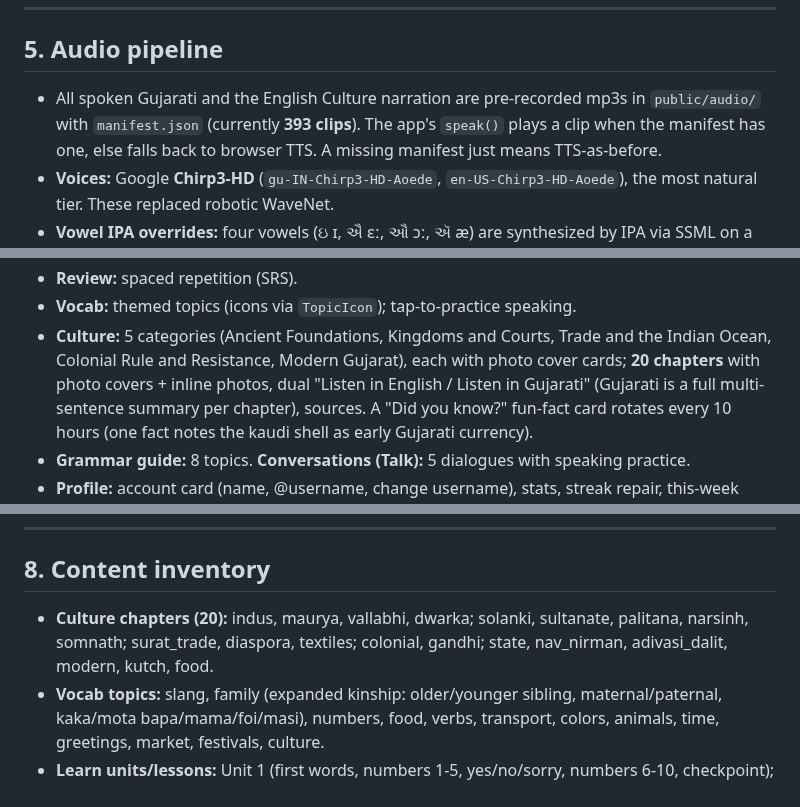
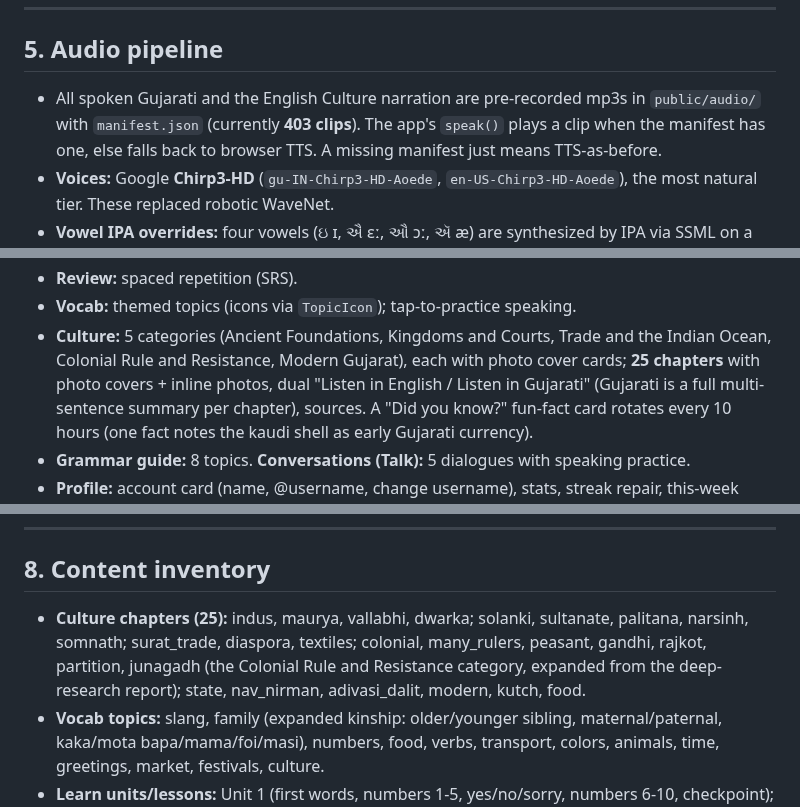
Before and after one commit to rainpurl/dhatu, a Markdown page: HANDOFF.md, 3 parts joined by grey strips. GitHub-like rendering.

Commit message:
HANDOFF: 25 culture chapters, 403 audio clips
Co-Authored-By: Claude Opus 4.8 <noreply@anthropic.com>

```diff
--- a/HANDOFF.md
+++ b/HANDOFF.md
@@ -108,7 +108,7 @@ Until rules/index are applied, social features fail quietly (app still works).
 ## 5. Audio pipeline
 
 - All spoken Gujarati and the English Culture narration are pre-recorded mp3s in
-  `public/audio/` with `manifest.json` (currently **393 clips**). The app's
+  `public/audio/` with `manifest.json` (currently **403 clips**). The app's
   `speak()` plays a clip when the manifest has one, else falls back to browser
   TTS. A missing manifest just means TTS-as-before.
 - **Voices:** Google **Chirp3-HD** (`gu-IN-Chirp3-HD-Aoede`,
@@ -198,7 +198,7 @@ Until rules/index are applied, social features fail quietly (app still works).
 - **Vocab:** themed topics (icons via `TopicIcon`); tap-to-practice speaking.
 - **Culture:** 5 categories (Ancient Foundations, Kingdoms and Courts, Trade and
   the Indian Ocean, Colonial Rule and Resistance, Modern Gujarat), each with
-  photo cover cards; **20 chapters** with photo covers + inline photos, dual
+  photo cover cards; **25 chapters** with photo covers + inline photos, dual
   "Listen in English / Listen in Gujarati" (Gujarati is a full multi-sentence
   summary per chapter), sources. A "Did you know?" fun-fact card rotates every
   10 hours (one fact notes the kaudi shell as early Gujarati currency).
@@ -217,9 +217,11 @@ message. This is a platform limit, intentionally left as graceful fallback.
 
 ## 8. Content inventory
 
-- **Culture chapters (20):** indus, maurya, vallabhi, dwarka; solanki, sultanate,
-  palitana, narsinh, somnath; surat_trade, diaspora, textiles; colonial, gandhi;
-  state, nav_nirman, adivasi_dalit, modern, kutch, food.
+- **Culture chapters (25):** indus, maurya, vallabhi, dwarka; solanki, sultanate,
+  palitana, narsinh, somnath; surat_trade, diaspora, textiles; colonial,
+  many_rulers, peasant, gandhi, rajkot, partition, junagadh (the Colonial Rule and
+  Resistance category, expanded from the deep-research report); state, nav_nirman,
+  adivasi_dalit, modern, kutch, food.
 - **Vocab topics:** slang, family (expanded kinship: older/younger sibling,
   maternal/paternal, kaka/mota bapa/mama/foi/masi), numbers, food, verbs,
   transport, colors, animals, time, greetings, market, festivals, culture.
```
Also changed, not shown: other parts of HANDOFF.md (+1 -1 lines).
